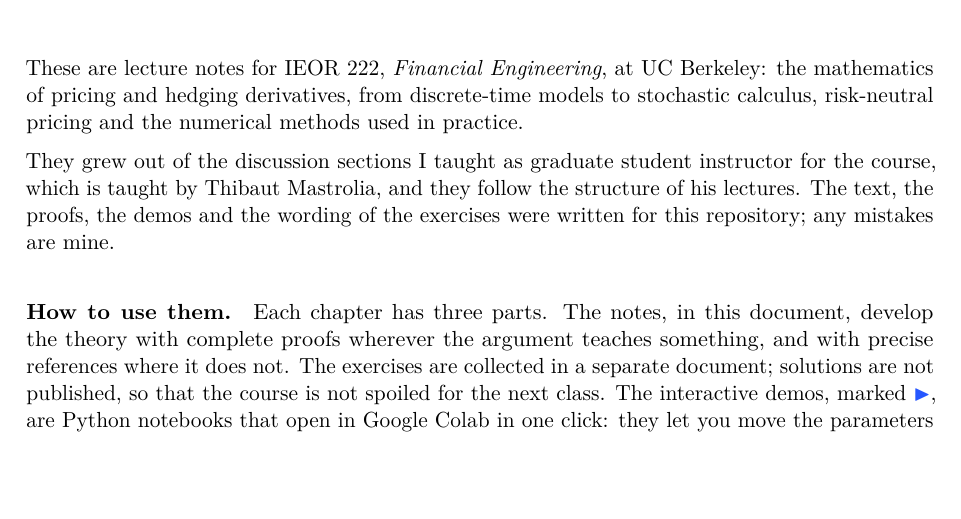
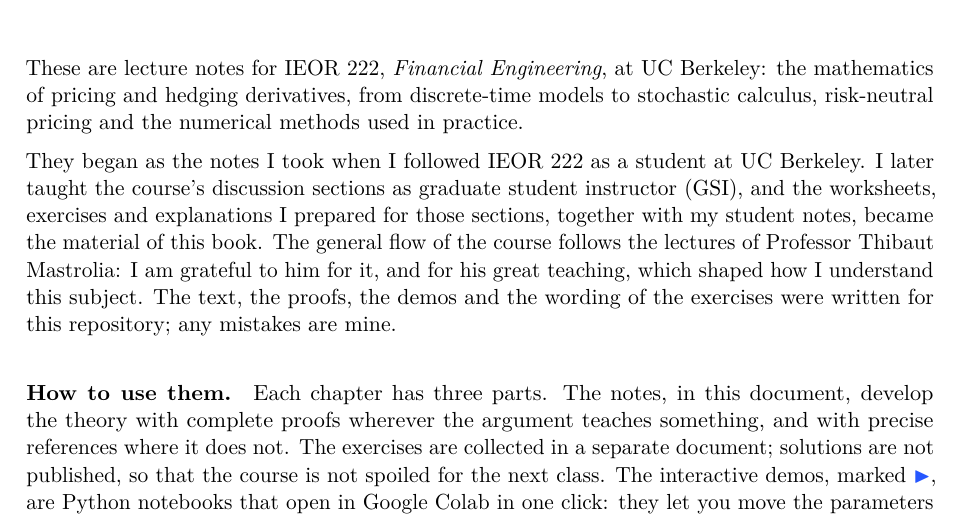
Before and after one commit to GennaroAlberto/ieor222-financial-engineering, a LaTeX book (latex/notes.tex, which reads latex/preface.tex): part of page 8 of 212, cut so that both start at the same text, the shorter picture padded with empty space. Compiled offline with pdfLaTeX.

Commit message:
Preface: origin of the notes and credit

```diff
--- a/latex/preface.tex
+++ b/latex/preface.tex
@@ -5,11 +5,14 @@ These are lecture notes for IEOR 222, \emph{Financial Engineering}, at UC Berkel
 mathematics of pricing and hedging derivatives, from discrete-time models to stochastic
 calculus, risk-neutral pricing and the numerical methods used in practice.
 
-% TODO(Alberto): check the wording of this acknowledgement before publishing.
-They grew out of the discussion sections I taught as graduate student instructor for the
-course, which is taught by Thibaut Mastrolia, and they follow the structure of his
-lectures. The text, the proofs, the demos and the wording of the exercises were written
-for this repository; any mistakes are mine.
+They began as the notes I took when I followed IEOR 222 as a student at UC Berkeley. I
+later taught the course's discussion sections as graduate student instructor (GSI), and the
+worksheets, exercises and explanations I prepared for those sections, together with my
+student notes, became the material of this book. The general flow of the course follows
+the lectures of Professor Thibaut Mastrolia: I am grateful to him for it, and for his
+great teaching, which shaped how I understand this subject. The text, the proofs, the
+demos and the wording of the exercises were written for this repository; any mistakes
+are mine.
 
 \paragraph{How to use them.} Each chapter has three parts. The notes, in this document,
 develop the theory with complete proofs wherever the argument teaches something, and
```
Also changed, not shown: README.md.
